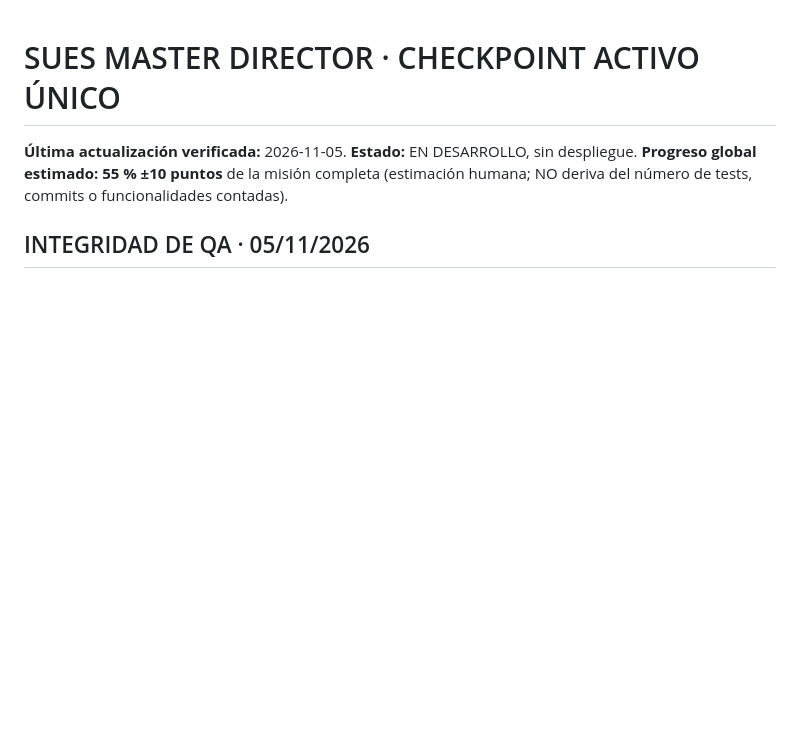
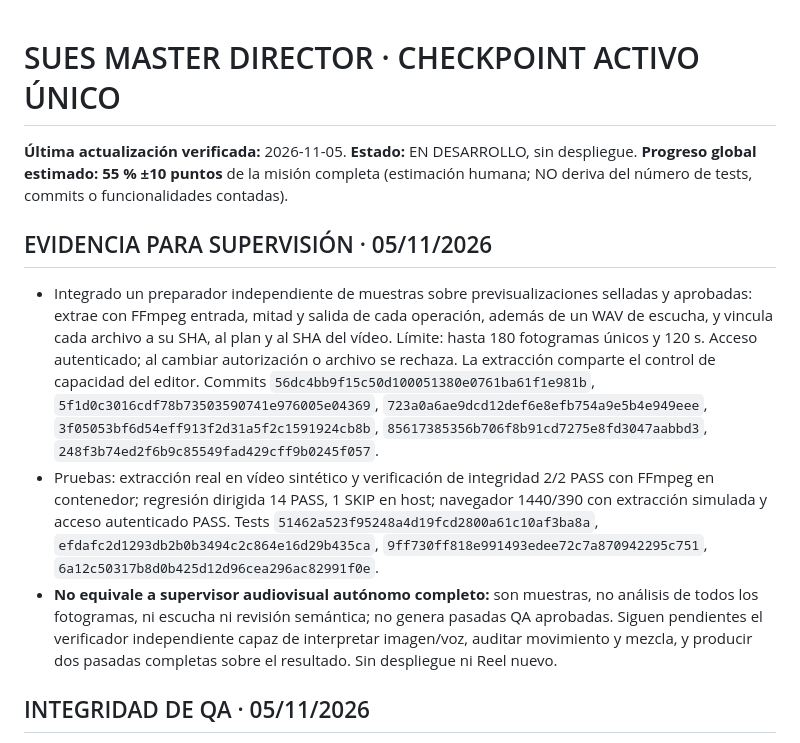
Before and after one commit to carlossuess-art/sues-ai-video-editor, a Markdown page: docs/SUES_MASTER_DIRECTOR_CHECKPOINT_ACTIVO.md, the part around the change. GitHub-like rendering; blank space fills up the shorter version.

Commit message:
Record independent supervisor evidence integration

```diff
--- a/docs/SUES_MASTER_DIRECTOR_CHECKPOINT_ACTIVO.md
+++ b/docs/SUES_MASTER_DIRECTOR_CHECKPOINT_ACTIVO.md
@@ -1,6 +1,12 @@
 # SUES MASTER DIRECTOR · CHECKPOINT ACTIVO ÚNICO
 
 **Última actualización verificada:** 2026-11-05. **Estado:** EN DESARROLLO, sin despliegue. **Progreso global estimado: 55 % ±10 puntos** de la misión completa (estimación humana; NO deriva del número de tests, commits o funcionalidades contadas).
+
+## EVIDENCIA PARA SUPERVISIÓN · 05/11/2026
+
+- Integrado un preparador independiente de muestras sobre previsualizaciones selladas y aprobadas: extrae con FFmpeg entrada, mitad y salida de cada operación, además de un WAV de escucha, y vincula cada archivo a su SHA, al plan y al SHA del vídeo. Límite: hasta 180 fotogramas únicos y 120 s. Acceso autenticado; al cambiar autorización o archivo se rechaza. La extracción comparte el control de capacidad del editor. Commits `56dc4bb9f15c50d100051380e0761ba61f1e981b`, `5f1d0c3016cdf78b73503590741e976005e04369`, `723a0a6ae9dcd12def6e8efb754a9e5b4e949eee`, `3f05053bf6d54eff913f2d31a5f2c1591924cb8b`, `85617385356b706f8b91cd7275e8fd3047aabbd3`, `248f3b74ed2f6b9c85549fad429cff9b0245f057`.
+- Pruebas: extracción real en vídeo sintético y verificación de integridad 2/2 PASS con FFmpeg en contenedor; regresión dirigida 14 PASS, 1 SKIP en host; navegador 1440/390 con extracción simulada y acceso autenticado PASS. Tests `51462a523f95248a4d19fcd2800a61c10af3ba8a`, `efdafc2d1293db2b0b3494c2c864e16d29b435ca`, `9ff730ff818e991493edee72c7a870942295c751`, `6a12c50317b8d0b425d12d96cea296ac82991f0e`.
+- **No equivale a supervisor audiovisual autónomo completo:** son muestras, no análisis de todos los fotogramas, ni escucha ni revisión semántica; no genera pasadas QA aprobadas. Siguen pendientes el verificador independiente capaz de interpretar imagen/voz, auditar movimiento y mezcla, y producir dos pasadas completas sobre el resultado. Sin despliegue ni Reel nuevo.
 
 ## INTEGRIDAD DE QA · 05/11/2026
 
```
